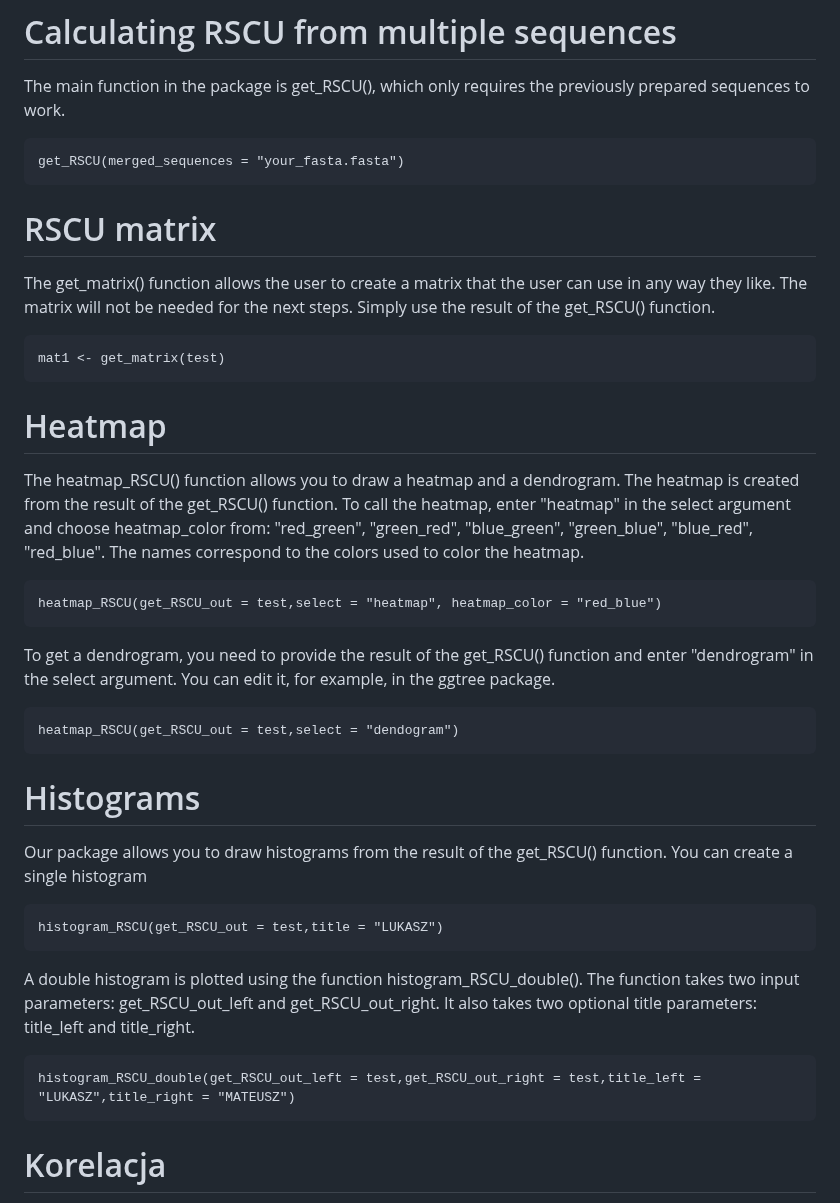
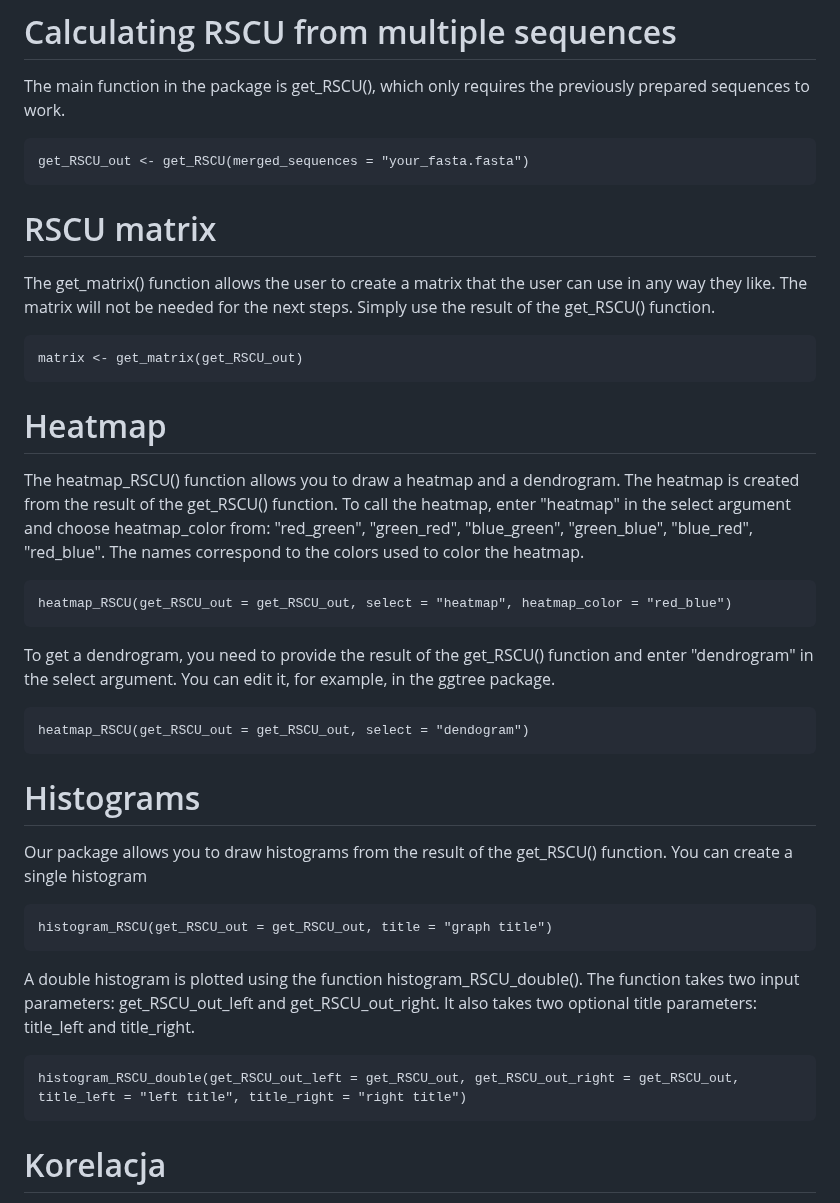
Before and after one commit to Mordziarz/RSCUcaller, a Markdown page: README.md, the part around the change. Rendered like a GitHub page.

````diff
--- a/README.md
+++ b/README.md
@@ -38,7 +38,7 @@ prepare_fasta(samples_table = samples_table, path = "/path/to/multiple/sequence/
 The main function in the package is get_RSCU(), which only requires the previously prepared sequences to work.
 
 ```{r}
-get_RSCU(merged_sequences = "your_fasta.fasta")
+get_RSCU_out <- get_RSCU(merged_sequences = "your_fasta.fasta")
 ```
 
 # RSCU matrix
@@ -46,7 +46,7 @@ get_RSCU(merged_sequences = "your_fasta.fasta")
 The get_matrix() function allows the user to create a matrix that the user can use in any way they like. The matrix will not be needed for the next steps. Simply use the result of the get_RSCU() function.
 
 ```{r}
-mat1 <- get_matrix(test)
+matrix <- get_matrix(get_RSCU_out)
 ```
 
 # Heatmap
@@ -54,13 +54,13 @@ mat1 <- get_matrix(test)
 The heatmap_RSCU() function allows you to draw a heatmap and a dendrogram. The heatmap is created from the result of the get_RSCU() function. To call the heatmap, enter "heatmap" in the select argument and choose heatmap_color from: "red_green", "green_red", "blue_green", "green_blue", "blue_red", "red_blue". The names correspond to the colors used to color the heatmap.
 
 ```{r}
-heatmap_RSCU(get_RSCU_out = test,select = "heatmap", heatmap_color = "red_blue")
+heatmap_RSCU(get_RSCU_out = get_RSCU_out, select = "heatmap", heatmap_color = "red_blue")
 ```
 
 To get a dendrogram, you need to provide the result of the get_RSCU() function and enter "dendrogram" in the select argument. You can edit it, for example, in the ggtree package.
 
 ```{r}
-heatmap_RSCU(get_RSCU_out = test,select = "dendogram")
+heatmap_RSCU(get_RSCU_out = get_RSCU_out, select = "dendogram")
 ```
 
 # Histograms
@@ -68,13 +68,13 @@ heatmap_RSCU(get_RSCU_out = test,select = "dendogram")
 Our package allows you to draw histograms from the result of the get_RSCU() function. You can create a single histogram
 
 ```{r}
-histogram_RSCU(get_RSCU_out = test,title = "LUKASZ")
+histogram_RSCU(get_RSCU_out = get_RSCU_out, title = "graph title")
 ```
 
 A double histogram is plotted using the function histogram_RSCU_double(). The function takes two input parameters: get_RSCU_out_left and get_RSCU_out_right. It also takes two optional title parameters: title_left and title_right.
 
 ```{r}
-histogram_RSCU_double(get_RSCU_out_left = test,get_RSCU_out_right = test,title_left = "LUKASZ",title_right = "MATEUSZ")
+histogram_RSCU_double(get_RSCU_out_left = get_RSCU_out, get_RSCU_out_right = get_RSCU_out, title_left = "left title", title_right = "right title")
 ```
 
 # Korelacja
````
